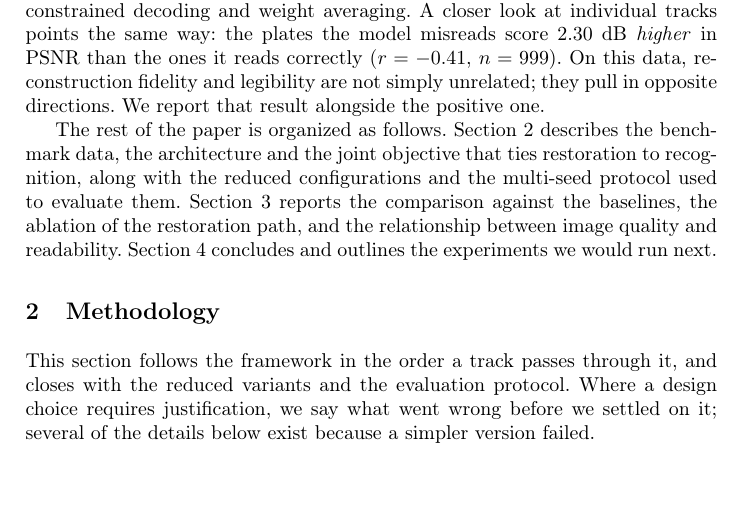
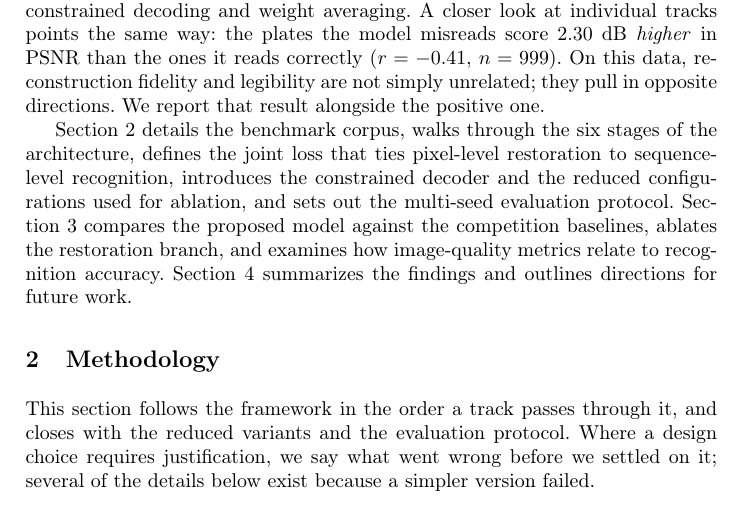
Before and after one commit to StevenThesisProjects/LowResolutionPlate, a LaTeX paper (crnn_and_stn/paperLatex/2026_fisat_NhutMinh.tex): part of page 3 of 14, cut so that both start at the same text, the shorter picture padded with empty space. Compiled offline with pdfLaTeX.

```diff
--- a/crnn_and_stn/paperLatex/2026_fisat_NhutMinh.tex
+++ b/crnn_and_stn/paperLatex/2026_fisat_NhutMinh.tex
@@ -64,7 +64,7 @@
 
 Trained this way, MF-SR-OCR reaches $79.95\% \pm 0.15$ across three seeds, above the baseline and with the smallest spread between seeds of anything we trained. The accompanying ablation, however, complicates that result. Take the restoration path out entirely, leave every other setting untouched, and accuracy becomes $80.45\% \pm 0.45$ at $4.17\times$ fewer floating-point operations per track. That difference sits inside the noise floor, so the branch provides no measurable recognition gain. What does help, once each factor is held fixed in turn, is the much cheaper combination of geometric rectification, domain-matched degradation, constrained decoding and weight averaging. A closer look at individual tracks points the same way: the plates the model misreads score $2.30$~dB \emph{higher} in PSNR than the ones it reads correctly ($r = -0.41$, $n = 999$). On this data, reconstruction fidelity and legibility are not simply unrelated; they pull in opposite directions. We report that result alongside the positive one.
 
-The rest of the paper is organized as follows. Section~\ref{sec:method} describes the benchmark data, the architecture and the joint objective that ties restoration to recognition, along with the reduced configurations and the multi-seed protocol used to evaluate them. Section~\ref{sec:results} reports the comparison against the baselines, the ablation of the restoration path, and the relationship between image quality and readability. Section~\ref{sec:conclusion} concludes and outlines the experiments we would run next.
+Section~\ref{sec:method} details the benchmark corpus, walks through the six stages of the architecture, defines the joint loss that ties pixel-level restoration to sequence-level recognition, introduces the constrained decoder and the reduced configurations used for ablation, and sets out the multi-seed evaluation protocol. Section~\ref{sec:results} compares the proposed model against the competition baselines, ablates the restoration branch, and examines how image-quality metrics relate to recognition accuracy. Section~\ref{sec:conclusion} summarizes the findings and outlines directions for future work.
 
 %%%%%%%%%%%%%%%%%%%%%%%%%%%%%%%%%%%%%%%%%%%%%%%%%%%%%%%%%%%%%%%%%%%%%%%%%%%%%%%%%%%%%%%%
 
```
